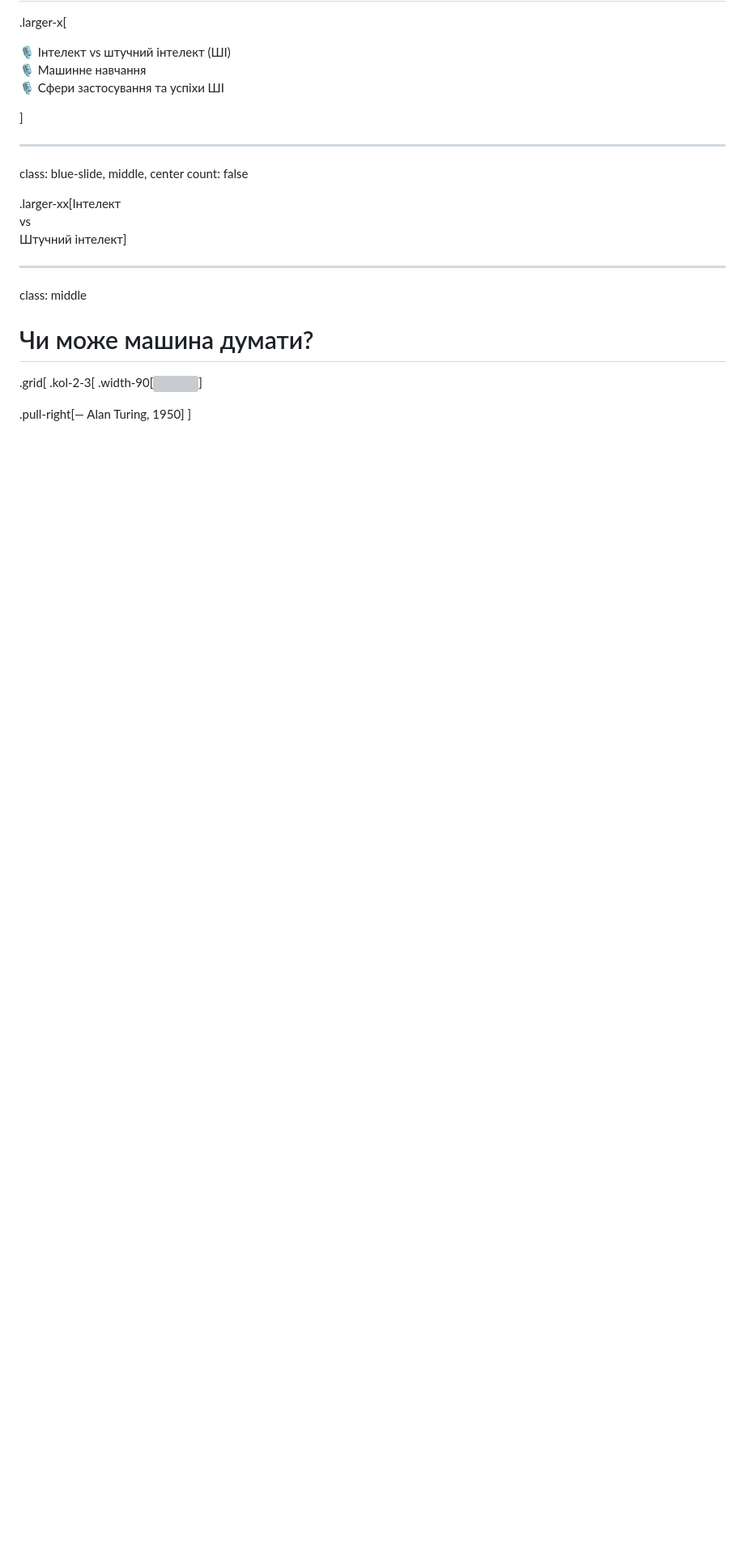
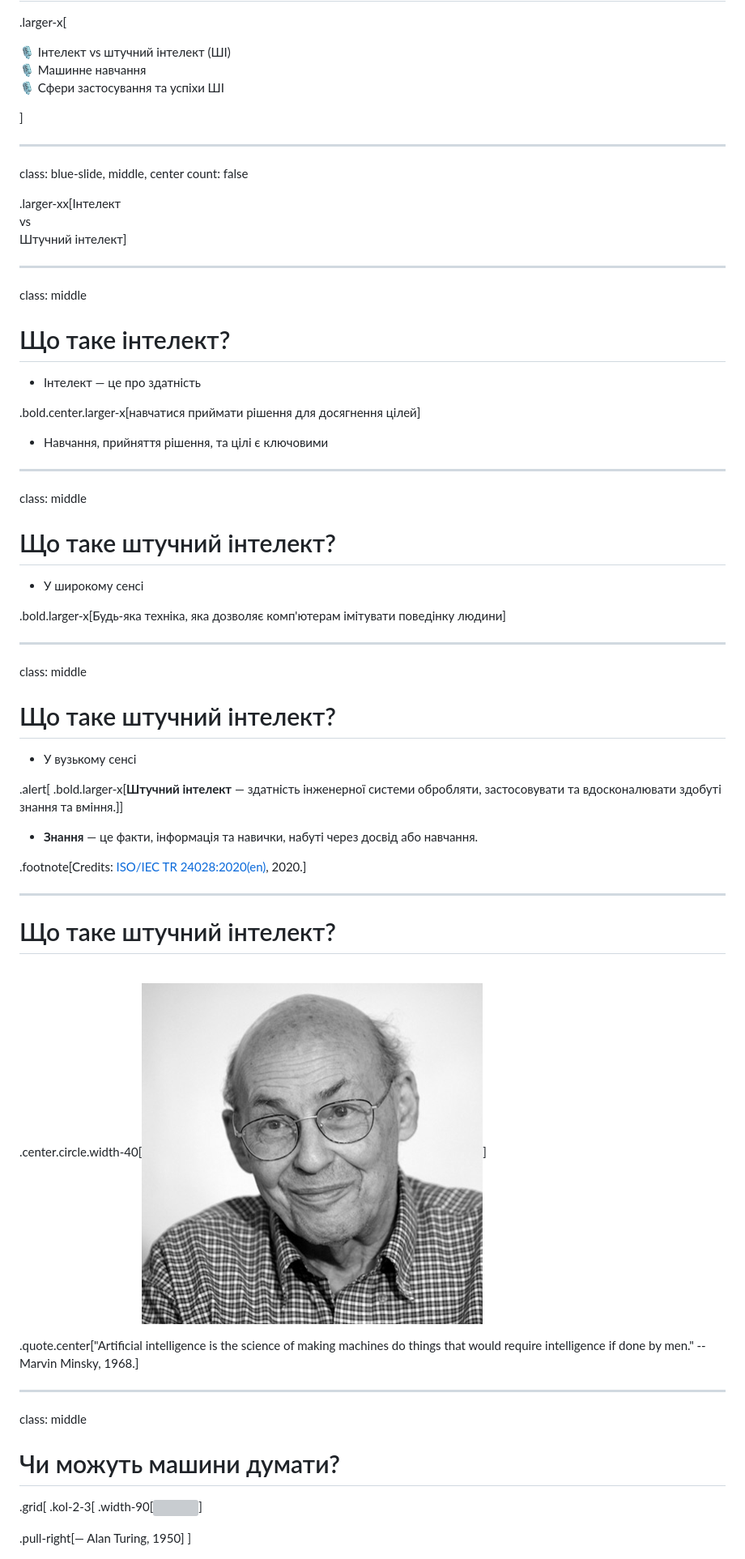
Before and after one commit to YKochura/ml-kpi, a Markdown page: lecture1.md, the part around one of its changes. Shown at 81% size. Rendered like a GitHub page; pictures changed too: figures/lec1/minsky.png (added); blank space fills up the shorter version; grey boxes are pictures that could not be loaded.

```diff
--- a/lecture1.md
+++ b/lecture1.md
@@ -36,7 +36,55 @@ count: false
 
 class: middle
 
-# Чи може машина думати?
+# Що таке інтелект?
+
+- Інтелект &mdash; це про здатність
+
+.bold.center.larger-x[навчатися приймати рішення для досягнення цілей]
+
+
+- Навчання, прийняття рішення, та цілі є ключовими
+
+---
+
+class: middle
+
+# Що таке штучний інтелект?
+
+- У широкому сенсі
+
+.bold.larger-x[Будь-яка техніка, яка дозволяє комп'ютерам імітувати поведінку людини]
+
+---
+
+class: middle
+
+# Що таке штучний інтелект?
+
+- У вузькому сенсі
+
+.alert[
+.bold.larger-x[**Штучний інтелект** &mdash; здатність інженерної системи обробляти, застосовувати та вдосконалювати здобуті знання та вміння.]]
+
+- **Знання** &mdash; це факти, інформація та навички, набуті через досвід або навчання.
+
+.footnote[Credits: [ISO/IEC TR 24028:2020(en)](https://www.iso.org/obp/ui/#iso:std:iso-iec:tr:24028:ed-1:v1:en:term:3.4), 2020.]
+
+---
+
+# Що таке штучний інтелект?
+
+<br>
+
+.center.circle.width-40[![](figures/lec1/minsky.png)]
+
+.quote.center["Artificial intelligence is the science of making machines do things that would require intelligence if done by men." -- Marvin Minsky, 1968.]
+
+---
+
+class: middle
+
+# Чи можуть машини думати?
 .grid[
 .kol-2-3[
 .width-90[![](figures/lec1/computing-machinery-and-intelligence.jpg)]
```
Also changed, not shown: other parts of lecture1.md (+32 -22 lines), figures/lec1/dartmouth.jpg (added), figures/lec1/turing-test.jpg (added).
